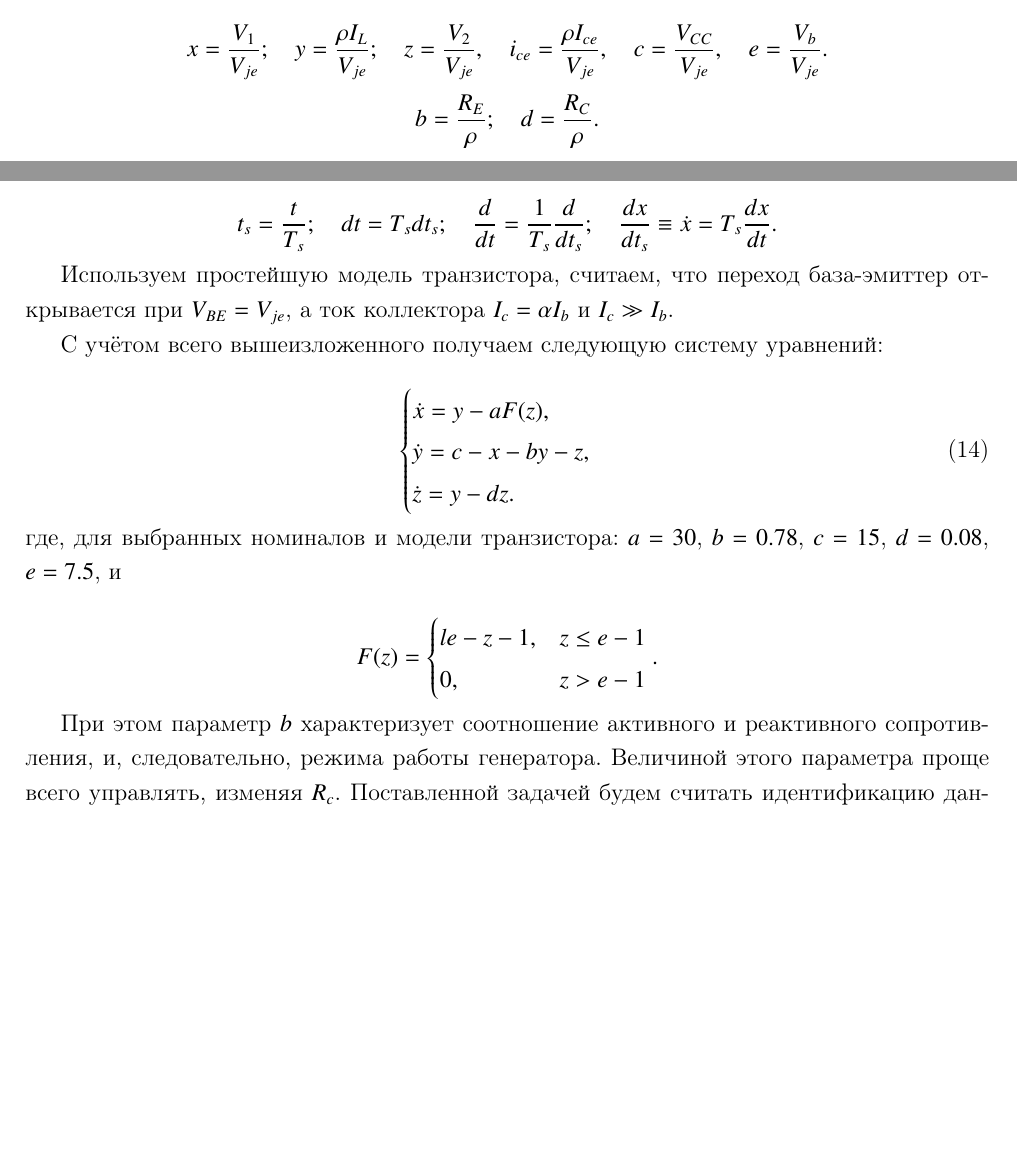
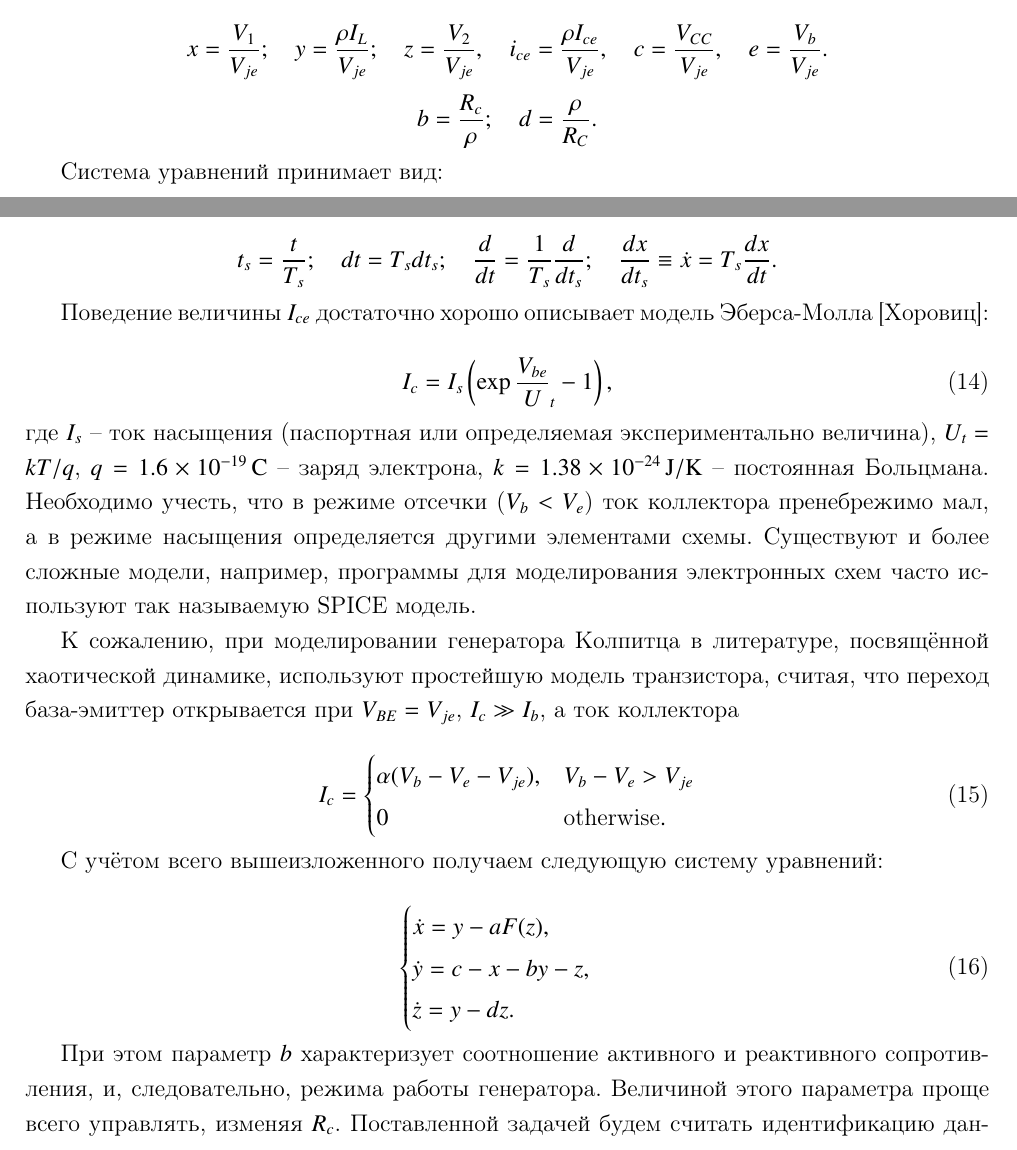
Before and after one commit to atu-guda/id2, a LaTeX document (tasks.tex): two parts of pages 12 and 13 of 19, joined at a grey line, cut so that both start at the same text, the shorter picture padded with empty space. Compiled offline with pdfLaTeX; a LaTeX package or settings file that is missing is left out.

Commit message:
re-fix Colpitts params.

```diff
--- a/tasks.tex
+++ b/tasks.tex
@@ -675,12 +675,14 @@ $ \rho = \sqrt{L/C} $ имеет размерность сопротивлени
   z = \frac{V_{2}}{V_{je}}, \quad
   i_{ce} = \frac{\rho I_{ce}}{V_{je}}, \quad
   c = \frac{V_{CC}}{V_{je}}, \quad
-  e =  \frac{V_{b}}{V_{je}}.
+  e = \frac{V_{b}}{V_{je}}.
 \]
 \[
-  b = \frac{R_E}{\rho}; \quad
-  d = \frac{R_C}{\rho}.
+  b = \frac{R_c}{\rho}; \quad
+  d = \frac{\rho}{R_C}. % sic!
 \]
+
+Система уравнений принимает вид:
 
 
 \begin{equation}
@@ -710,10 +712,40 @@ $ T_s = \sqrt{L C} $.
   \frac{dx}{dt_s} \equiv \dot{x} = T_s \frac{dx}{dt} .
 \]
 
+Поведение величины $I_{ce}$ достаточно хорошо описывает модель
+Эберса-Молла~[Хоровиц]:
 
-Используем простейшую модель транзистора, считаем, что переход
-база-эмиттер открывается при $V_{BE} = V_{je}$,
-а ток коллектора $I_c = \alpha I_b$ и $ I_c \gg I_b$.
+\begin{equation}
+  I_c = I_s \left( \exp\frac{V_{be}}U_t{} - 1 \right),
+  \label{atu:eq:ebers-moll}
+\end{equation}
+
+\noindent
+где
+$I_s$ -- ток насыщения (паспортная или определяемая экспериментально величина),
+$U_t=kT/q$,
+$q = \SI{1.6e-19}{\coulomb}$ -- заряд электрона,
+$k = \SI{1.38e-24}{\joule/\kelvin}$ -- постоянная Больцмана.
+Необходимо учесть, что в режиме отсечки ($V_b < V_e$) ток коллектора пренебрежимо мал,
+а в режиме насыщения определяется другими элементами схемы.
+Существуют и более сложные модели, например,
+программы для моделирования электронных схем часто используют так называемую SPICE модель.
+
+К сожалению, при моделировании генератора Колпитца в литературе,
+посвящённой хаотической динамике, используют
+простейшую модель транзистора, считая, что переход
+база-эмиттер открывается при $V_{BE} = V_{je}$, $ I_c \gg I_b$,
+а ток коллектора
+
+\begin{equation}
+I_c =
+  \begin{cases}
+    \alpha ( V_b - V_e - V_{je} ), & V_b - V_e > V_{je} \\
+    0                              & \text{otherwise}.
+  \end{cases}
+  \label{atu:eq:bjt_libear_model}
+\end{equation}
+
 
 
 С учётом всего вышеизложенного получаем следующую систему уравнений:
@@ -727,19 +759,6 @@ $ T_s = \sqrt{L C} $.
 \end{cases}
 \end{equation}
 
-\noindent
-где, для выбранных номиналов и модели транзистора:
-$ a = 30$, $b = 0.78$, $c=15$, $d=0.08$, $e=7.5$,
-и
-
-\[
-F(z) =
-\begin{cases}{l}
-  e-z-1, & z \le e-1  \\
-  0,     & z  >  e-1
-\end{cases}.
-\]
-
 При этом параметр $b$ характеризует соотношение
 активного и реактивного сопротивления,
 и, следовательно, режима работы генератора.
```
Also changed, not shown: tasks.tex (41 more changed lines).
